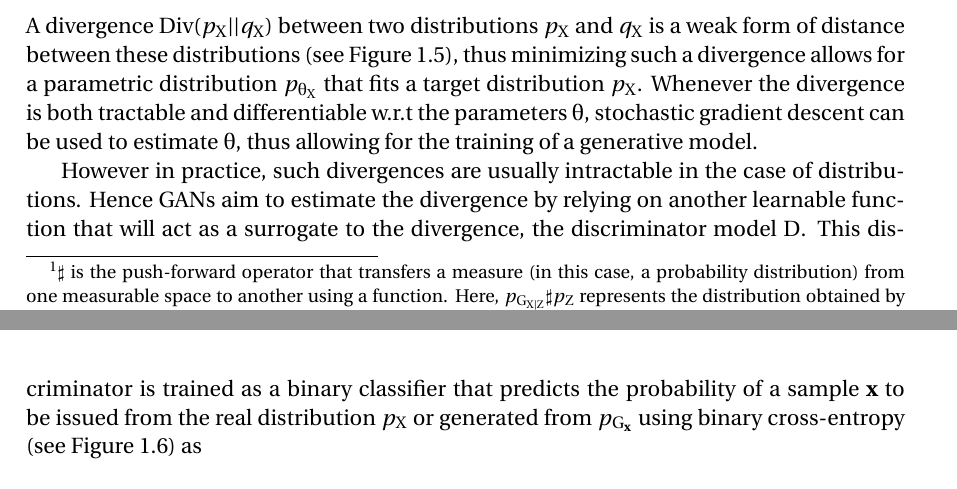
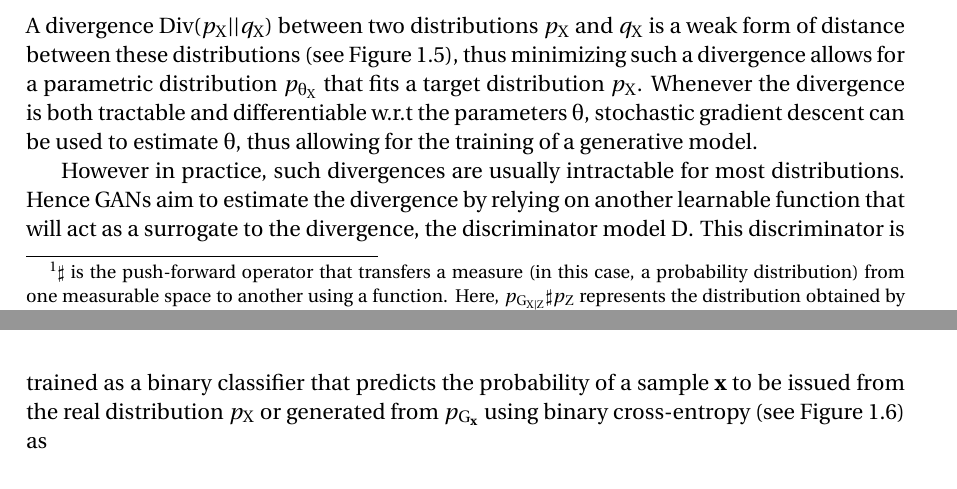
Before and after one commit to cyprienruffino/phd_thesis, a LaTeX thesis (manuscrit.tex, which reads chapters/chapter1.tex): two parts of pages 35 and 37 of 131, joined at a grey line, cut so that both start at the same text. Compiled offline with pdfLaTeX.

Commit message:
txs auto checkin

```diff
--- a/chapters/chapter1.tex
+++ b/chapters/chapter1.tex
@@ -145,7 +145,7 @@ A divergence $\Div{\p{X}}{\q{X}}$ between two distributions $\p{X}$ and $\q{X}$
 	\label{fig:divergence}
 \end{figure}
 
-However in practice, such divergences are usually intractable in the case of distributions. Hence \ac{GAN}s aim to estimate the divergence by relying on another learnable function that will act as a surrogate to the divergence, the discriminator model $\D$. This discriminator is trained as a binary classifier that predicts the probability of a sample $\vx$ to be issued from the real distribution $\p{X}$ or generated from $\pg{\vx}$ using binary cross-entropy (see Figure \ref{fig:gan}) as
+However in practice, such divergences are usually intractable for most distributions. Hence \ac{GAN}s aim to estimate the divergence by relying on another learnable function that will act as a surrogate to the divergence, the discriminator model $\D$. This discriminator is trained as a binary classifier that predicts the probability of a sample $\vx$ to be issued from the real distribution $\p{X}$ or generated from $\pg{\vx}$ using binary cross-entropy (see Figure \ref{fig:gan}) as
 %
 \begin{equation}
 	\label{eq:disc_cost}
```
